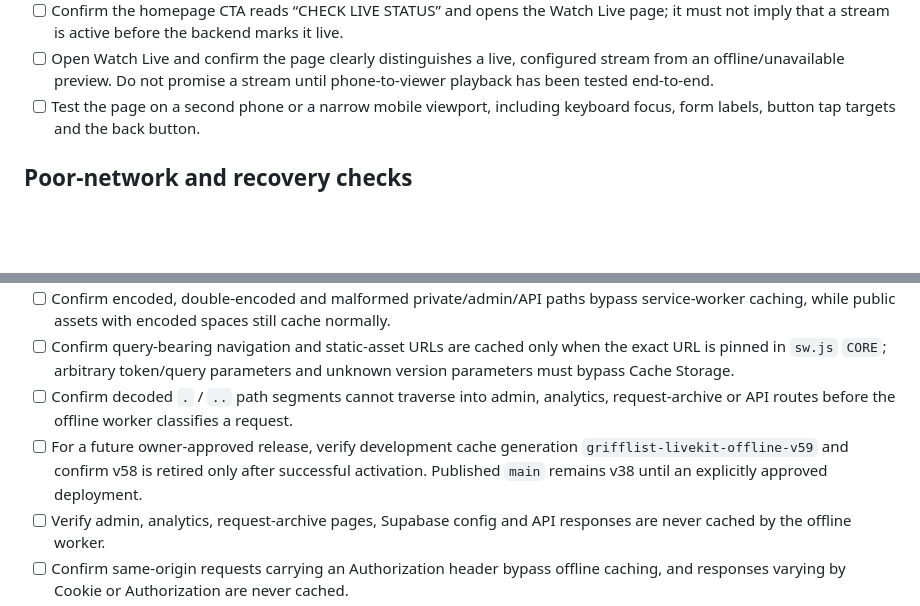
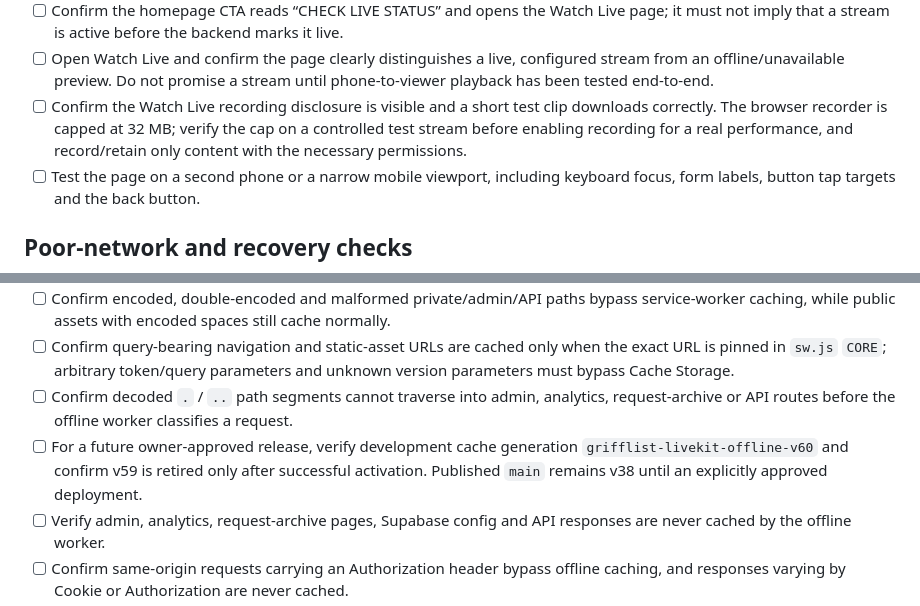
Before and after one commit to the-griff-list/the-griff-list.github.io, a Markdown page: .github/PRE-GIG-CHECKLIST.md, 2 parts joined by grey strips. Drawn GitHub-style; blank space fills up the shorter version.

Commit message:
docs: update pre-gig cache and recording acceptance checks

```diff
--- a/.github/PRE-GIG-CHECKLIST.md
+++ b/.github/PRE-GIG-CHECKLIST.md
@@ -19,6 +19,7 @@
 - [ ] Check Rock-O-Meter values against the actual admin data. Do not display invented tips, totals or goals.
 - [ ] Confirm the homepage CTA reads “CHECK LIVE STATUS” and opens the Watch Live page; it must not imply that a stream is active before the backend marks it live.
 - [ ] Open Watch Live and confirm the page clearly distinguishes a live, configured stream from an offline/unavailable preview. Do not promise a stream until phone-to-viewer playback has been tested end-to-end.
+- [ ] Confirm the Watch Live recording disclosure is visible and a short test clip downloads correctly. The browser recorder is capped at 32 MB; verify the cap on a controlled test stream before enabling recording for a real performance, and record/retain only content with the necessary permissions.
 - [ ] Test the page on a second phone or a narrow mobile viewport, including keyboard focus, form labels, button tap targets and the back button.
 
 ## Poor-network and recovery checks
@@ -31,7 +32,7 @@
 - [ ] Confirm encoded, double-encoded and malformed private/admin/API paths bypass service-worker caching, while public assets with encoded spaces still cache normally.
 - [ ] Confirm query-bearing navigation and static-asset URLs are cached only when the exact URL is pinned in `sw.js` `CORE`; arbitrary token/query parameters and unknown version parameters must bypass Cache Storage.
 - [ ] Confirm decoded `.` / `..` path segments cannot traverse into admin, analytics, request-archive or API routes before the offline worker classifies a request.
-- [ ] For a future owner-approved release, verify development cache generation `grifflist-livekit-offline-v59` and confirm v58 is retired only after successful activation. Published `main` remains v38 until an explicitly approved deployment.
+- [ ] For a future owner-approved release, verify development cache generation `grifflist-livekit-offline-v60` and confirm v59 is retired only after successful activation. Published `main` remains v38 until an explicitly approved deployment.
 - [ ] Verify admin, analytics, request-archive pages, Supabase config and API responses are never cached by the offline worker.
 - [ ] Confirm same-origin requests carrying an Authorization header bypass offline caching, and responses varying by Cookie or Authorization are never cached.
 - [ ] Confirm responses with no-cache, must-revalidate, proxy-revalidate, Pragma: no-cache, or zero max-age directives are not cached for offline reuse.
```
